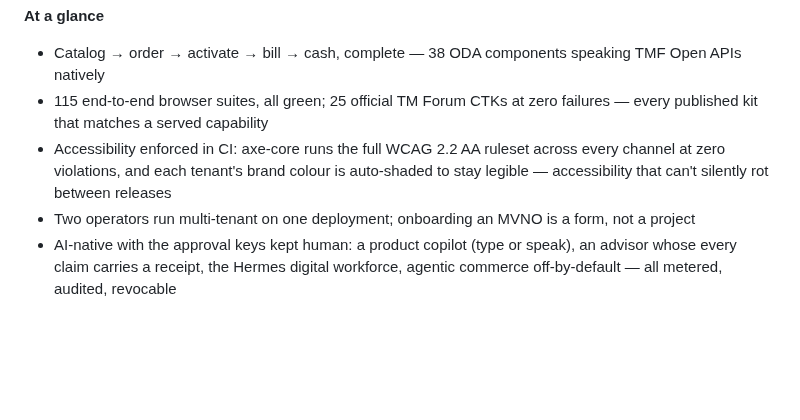
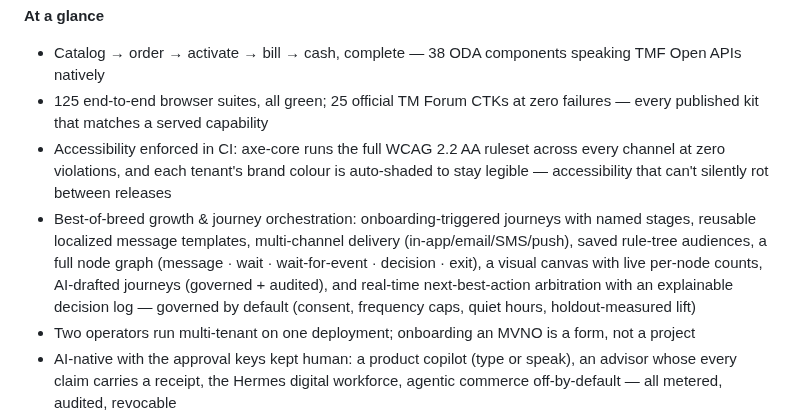
Before and after one commit to kundanvarma/genalpha-bss, a Markdown page: README.md, the part around the change. Rendered like a GitHub page; blank space fills up the shorter version.

Commit message:
docs: README — growth & journey orchestration + suite count 115->125
Co-Authored-By: Claude Fable 5 <noreply@anthropic.com>

```diff
--- a/README.md
+++ b/README.md
@@ -17,8 +17,9 @@ mvn -q package -DskipTests && docker compose build && docker compose up -d
 **At a glance**
 
 - Catalog → order → activate → bill → cash, complete — 38 ODA components speaking TMF Open APIs natively
-- 115 end-to-end browser suites, all green; 25 official TM Forum CTKs at zero failures — every published kit that matches a served capability
+- 125 end-to-end browser suites, all green; 25 official TM Forum CTKs at zero failures — every published kit that matches a served capability
 - Accessibility enforced in CI: axe-core runs the full WCAG 2.2 AA ruleset across every channel at zero violations, and each tenant's brand colour is auto-shaded to stay legible — accessibility that can't silently rot between releases
+- Best-of-breed growth & journey orchestration: onboarding-triggered journeys with named stages, reusable localized message templates, multi-channel delivery (in-app/email/SMS/push), saved rule-tree audiences, a full node graph (message · wait · wait-for-event · decision · exit), a visual canvas with live per-node counts, AI-drafted journeys (governed + audited), and real-time next-best-action arbitration with an explainable decision log — governed by default (consent, frequency caps, quiet hours, holdout-measured lift)
 - Two operators run multi-tenant on one deployment; onboarding an MVNO is a form, not a project
 - AI-native with the approval keys kept human: a product copilot (type or speak), an advisor whose every claim carries a receipt, the Hermes digital workforce, agentic commerce off-by-default — all metered, audited, revocable
 - Bring-your-own everything, per tenant: headless CMS/DAM, parcel carriers (Helthjem/Posten-Bring/PostNord with pickup points), and payment providers — Klarna & PayPal redirect flows, card routing rules + idempotency-safe failover, and BNPL settlement booked honestly (a Klarna capture is a receivable, not cash, until the payout clears it)
```
